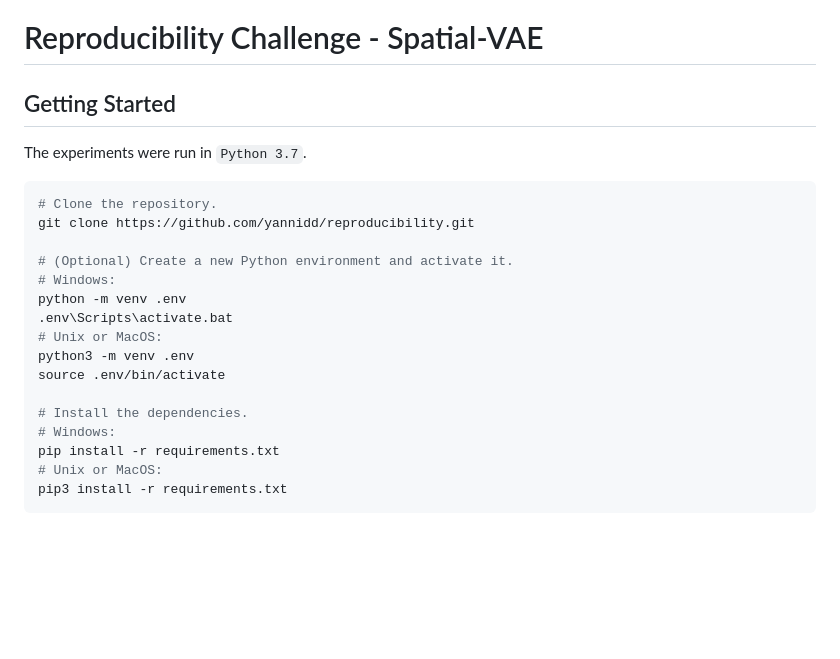
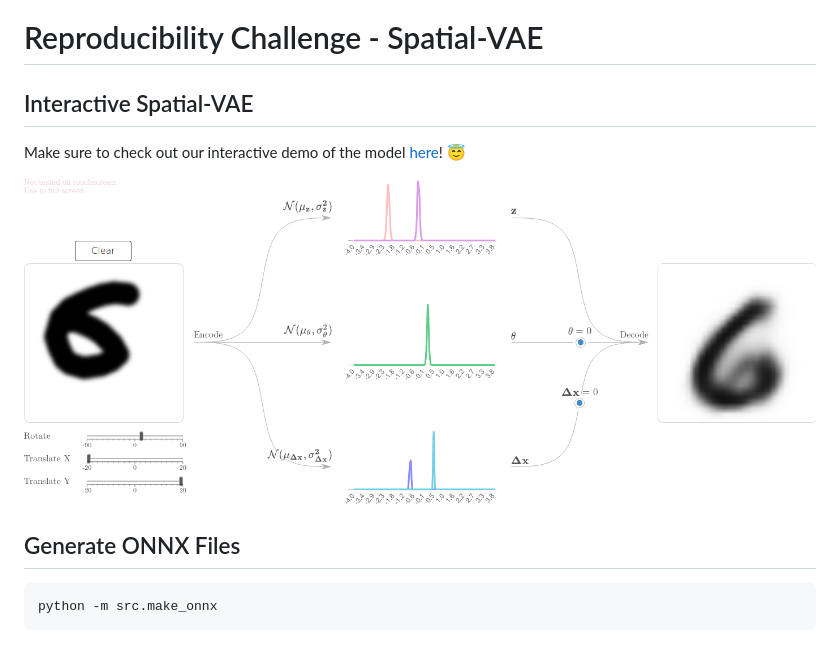
Before and after one commit to COMP6248-Reproducability-Challenge/SVAE, a Markdown page: README.md, the part around the change. Rendered like a GitHub page; pictures changed too: .res/interact.png (added); blank space fills up the shorter version.

Commit message:
clean up

````diff
--- a/README.md
+++ b/README.md
@@ -1,24 +1,15 @@
 # Reproducibility Challenge - Spatial-VAE
 
-## Getting Started
+## Interactive Spatial-VAE
 
-The experiments were run in `Python 3.7`.
+Make sure to check out our interactive demo of the model [here](https://comp6248-reproducability-challenge.github.io/SVAE/)! :innocent:
 
-```powershell
-# Clone the repository.
-git clone https://github.com/yannidd/reproducibility.git
+<p align="center">
+    <img src=".res/interact.png">
+</p>
 
-# (Optional) Create a new Python environment and activate it.
-# Windows:
-python -m venv .env
-.env\Scripts\activate.bat
-# Unix or MacOS:
-python3 -m venv .env
-source .env/bin/activate
+## Generate ONNX Files
 
-# Install the dependencies.
-# Windows:
-pip install -r requirements.txt
-# Unix or MacOS:
-pip3 install -r requirements.txt
+```bash
+python -m src.make_onnx
 ```
````
Also changed, not shown: 2 other files.
